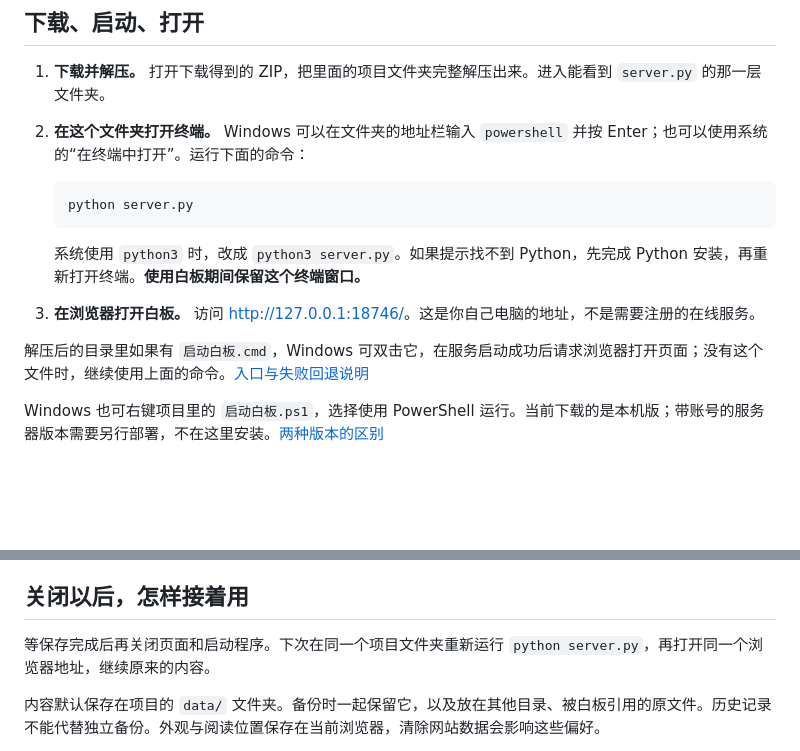
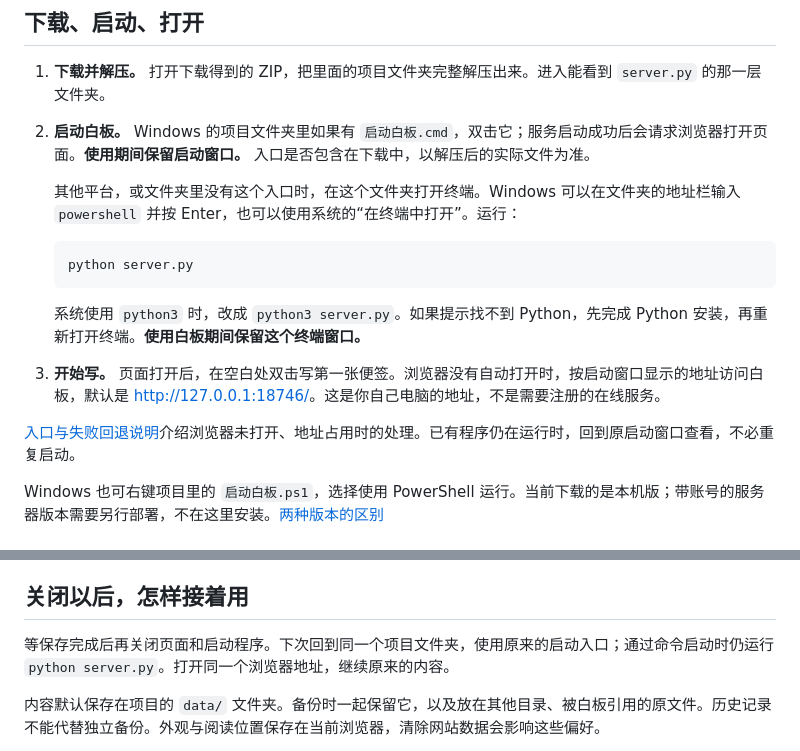
Before and after one commit to Yueyue673/creative-whiteboard, a Markdown page: docs/start.md, 2 parts joined by grey strips. GitHub-like rendering; blank space fills up the shorter version.

````diff
--- a/docs/start.md
+++ b/docs/start.md
@@ -14,16 +14,18 @@ Windows、Linux 的本机运行已核对；macOS 尚未完成实机验收。[版
 ## 下载、启动、打开
 
 1. **下载并解压。** 打开下载得到的 ZIP，把里面的项目文件夹完整解压出来。进入能看到 `server.py` 的那一层文件夹。
-2. **在这个文件夹打开终端。** Windows 可以在文件夹的地址栏输入 `powershell` 并按 Enter；也可以使用系统的“在终端中打开”。运行下面的命令：
+2. **启动白板。** Windows 的项目文件夹里如果有 `启动白板.cmd`，双击它；服务启动成功后会请求浏览器打开页面。**使用期间保留启动窗口。** 入口是否包含在下载中，以解压后的实际文件为准。
+
+   其他平台，或文件夹里没有这个入口时，在这个文件夹打开终端。Windows 可以在文件夹的地址栏输入 `powershell` 并按 Enter，也可以使用系统的“在终端中打开”。运行：
 
    ```sh
    python server.py
    ```
 
    系统使用 `python3` 时，改成 `python3 server.py`。如果提示找不到 Python，先完成 Python 安装，再重新打开终端。**使用白板期间保留这个终端窗口。**
-3. **在浏览器打开白板。** 访问 [http://127.0.0.1:18746/](http://127.0.0.1:18746/)。这是你自己电脑的地址，不是需要注册的在线服务。
+3. **开始写。** 页面打开后，在空白处双击写第一张便签。浏览器没有自动打开时，按启动窗口显示的地址访问白板，默认是 [http://127.0.0.1:18746/](http://127.0.0.1:18746/)。这是你自己电脑的地址，不是需要注册的在线服务。
 
-解压后的目录里如果有 `启动白板.cmd`，Windows 可双击它，在服务启动成功后请求浏览器打开页面；没有这个文件时，继续使用上面的命令。[入口与失败回退说明](local-start-entry.md)
+[入口与失败回退说明](local-start-entry.md)介绍浏览器未打开、地址占用时的处理。已有程序仍在运行时，回到原启动窗口查看，不必重复启动。
 
 Windows 也可右键项目里的 `启动白板.ps1`，选择使用 PowerShell 运行。当前下载的是本机版；带账号的服务器版本需要另行部署，不在这里安装。[两种版本的区别](status.md)
 
@@ -39,7 +41,7 @@ Windows 也可右键项目里的 `启动白板.ps1`，选择使用 PowerShell
 
 ## 关闭以后，怎样接着用
 
-等保存完成后再关闭页面和启动程序。下次在同一个项目文件夹重新运行 `python server.py`，再打开同一个浏览器地址，继续原来的内容。
+等保存完成后再关闭页面和启动程序。下次回到同一个项目文件夹，使用原来的启动入口；通过命令启动时仍运行 `python server.py`。打开同一个浏览器地址，继续原来的内容。
 
 内容默认保存在项目的 `data/` 文件夹。备份时一起保留它，以及放在其他目录、被白板引用的原文件。历史记录不能代替独立备份。外观与阅读位置保存在当前浏览器，清除网站数据会影响这些偏好。
 
````
Also changed, not shown: README.md (+4 -2 lines).
